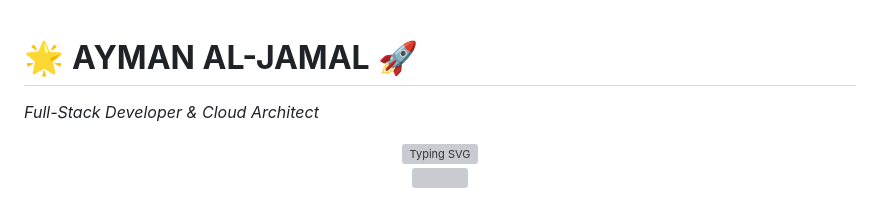
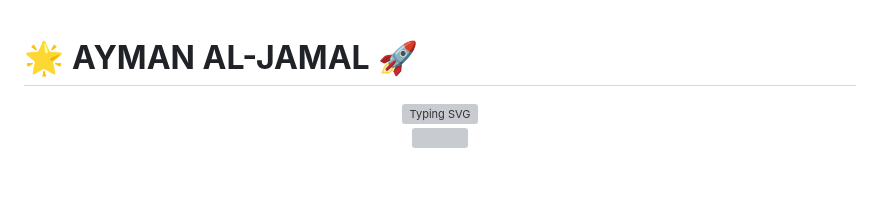
Before and after one commit to aymanaljamal/profail, a Markdown page: README.md, the part around one of its changes. Drawn GitHub-style; blank space fills up the shorter version; grey boxes are pictures that could not be loaded.

```diff
--- a/README.md
+++ b/README.md
@@ -1,5 +1,4 @@
 # 🌟 **AYMAN AL-JAMAL** 🚀
-*Full-Stack Developer & Cloud Architect*
 
 <!-- Animated Header - SUPPORTED ON GITHUB -->
 <div align="center">
```
Also changed, not shown: other parts of README.md (+6 -9 lines).
